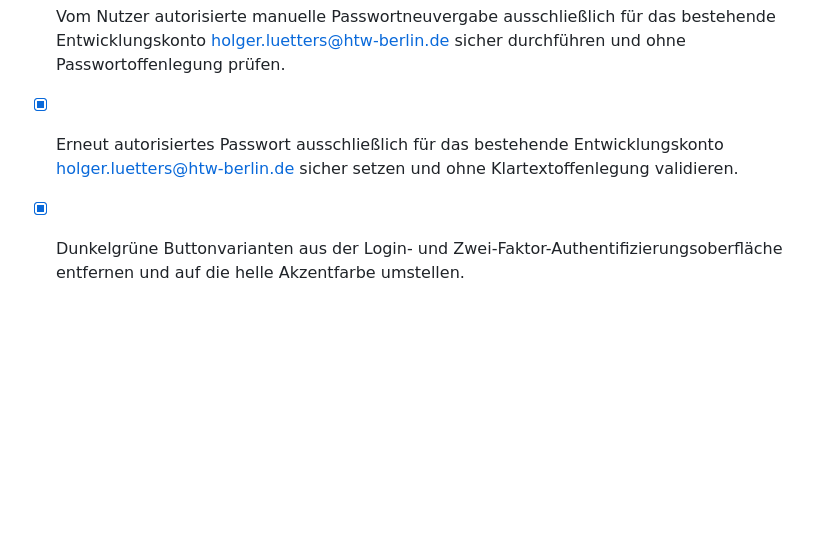
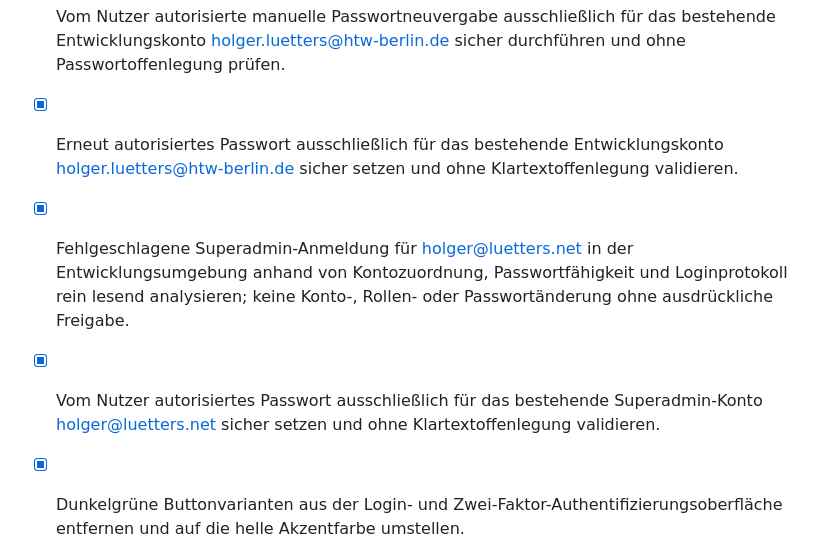
Before and after one commit to luetters/thesis-match-maker, a Markdown page: todo.md, the part around the change. GitHub-like rendering; blank space fills up the shorter version.

Commit message:
Checkpoint

```diff
--- a/todo.md
+++ b/todo.md
@@ -2292,6 +2292,8 @@ Hinweis: LLM-Extraktion auf Wunsch des Nutzers gestoppt; Studierende tragen Schl
 - [x] Passwort-Anmeldefehlermeldung visuell hervorheben, den sicheren Passwort-Reset-Weg eindeutig anbieten und eine reduzierte, barrierearme Einblendung ergänzen.
 - [x] Vom Nutzer autorisierte manuelle Passwortneuvergabe ausschließlich für das bestehende Entwicklungskonto holger.luetters@htw-berlin.de sicher durchführen und ohne Passwortoffenlegung prüfen.
 - [x] Erneut autorisiertes Passwort ausschließlich für das bestehende Entwicklungskonto holger.luetters@htw-berlin.de sicher setzen und ohne Klartextoffenlegung validieren.
+- [x] Fehlgeschlagene Superadmin-Anmeldung für holger@luetters.net in der Entwicklungsumgebung anhand von Kontozuordnung, Passwortfähigkeit und Loginprotokoll rein lesend analysieren; keine Konto-, Rollen- oder Passwortänderung ohne ausdrückliche Freigabe.
+- [x] Vom Nutzer autorisiertes Passwort ausschließlich für das bestehende Superadmin-Konto holger@luetters.net sicher setzen und ohne Klartextoffenlegung validieren.
 - [x] Dunkelgrüne Buttonvarianten aus der Login- und Zwei-Faktor-Authentifizierungsoberfläche entfernen und auf die helle Akzentfarbe umstellen.
 - [x] Manus-Favicon durch das bestehende Projektlogo ersetzen und die Browserauslieferung prüfen.
 - [x] Bestehendes Entwicklungskonto holger.luetters@htw-berlin.de erneut auf korrekten Rollentyp, Passwortlogin und mögliche Ursachen einer abgelehnten Anmeldung prüfen, ohne Zugangsdaten offenzulegen.
```
